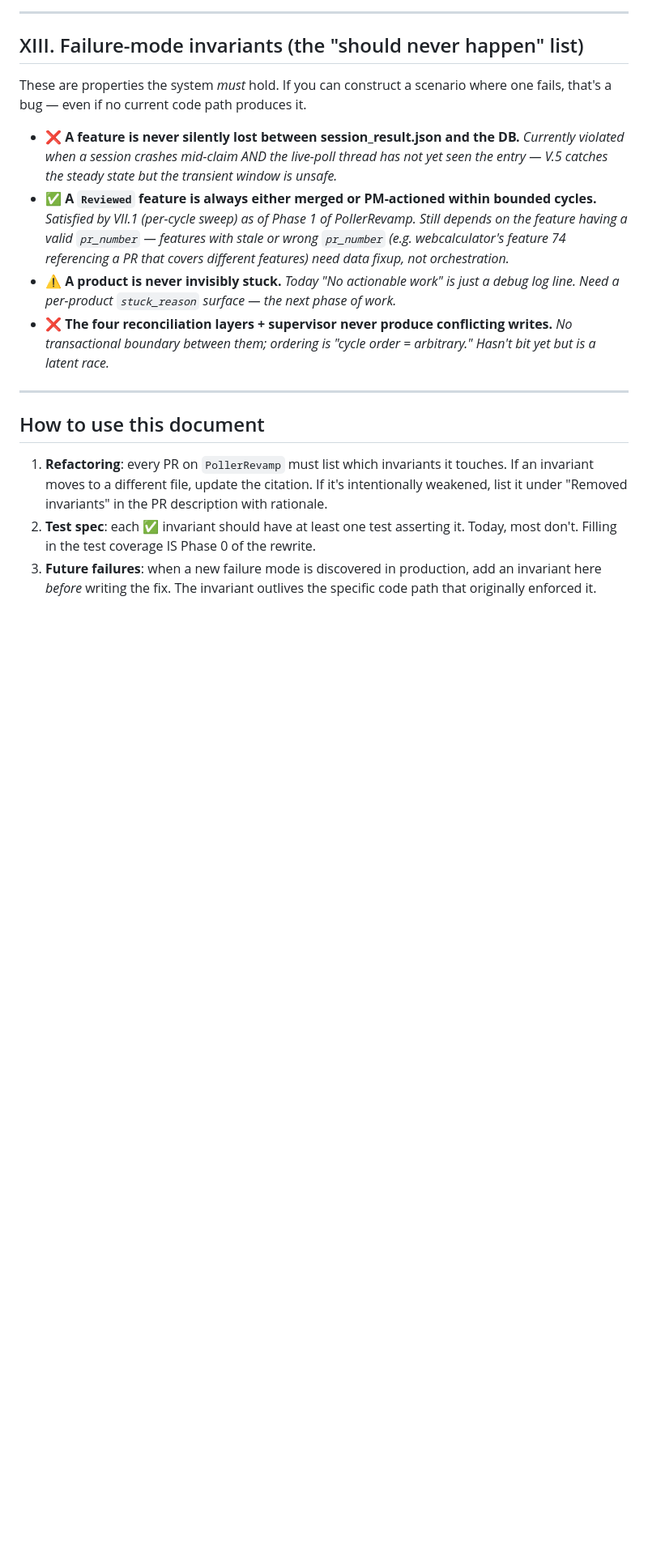
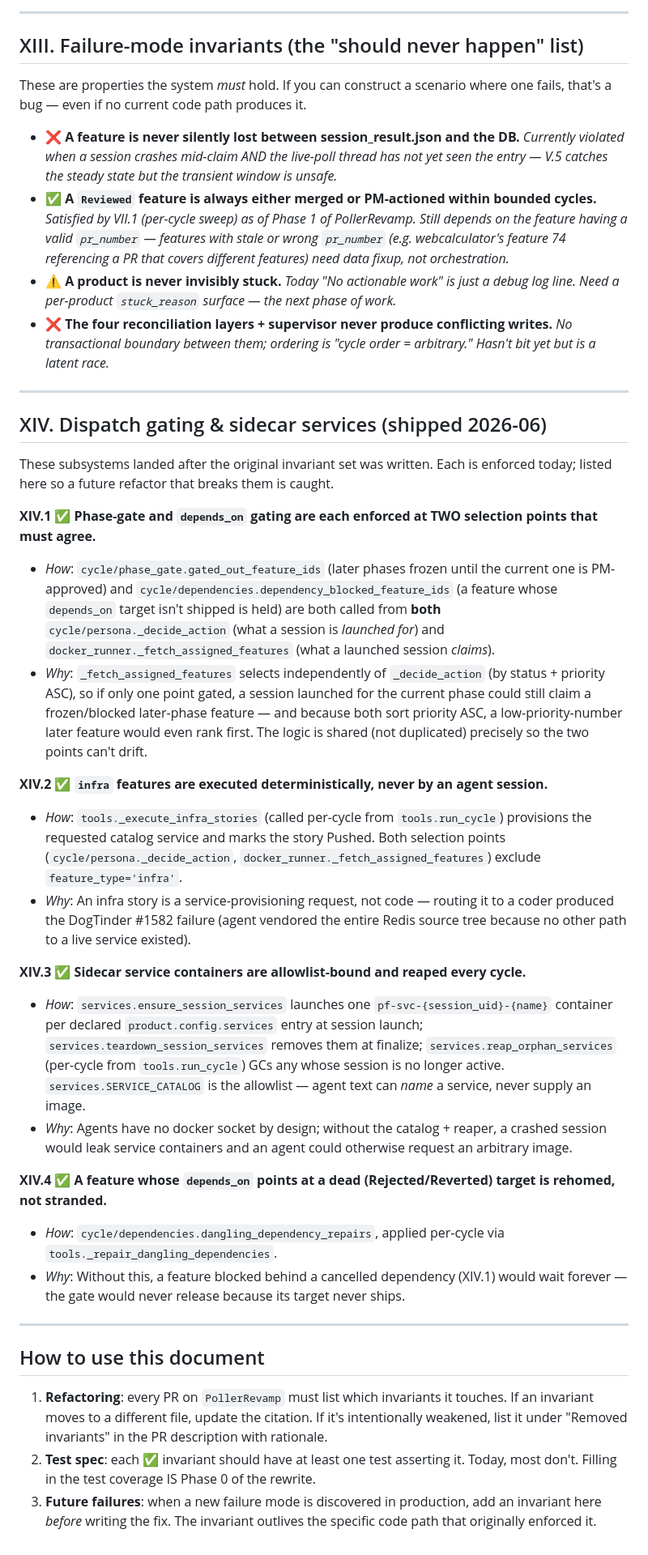
Before and after one commit to SavvyCoding/ProductsFactory, a Markdown page: orchestrator/INVARIANTS.md, the part around one of its changes. Shown at 81% size. Rendered like a GitHub page; blank space fills up the shorter version.

```diff
--- a/orchestrator/INVARIANTS.md
+++ b/orchestrator/INVARIANTS.md
@@ -274,6 +274,28 @@ These are properties the system *must* hold. If you can construct a scenario whe
 
 ---
 
+## XIV. Dispatch gating & sidecar services (shipped 2026-06)
+
+These subsystems landed after the original invariant set was written. Each is enforced today; listed here so a future refactor that breaks them is caught.
+
+**XIV.1 ✅ Phase-gate and `depends_on` gating are each enforced at TWO selection points that must agree.**
+- *How*: `cycle/phase_gate.gated_out_feature_ids` (later phases frozen until the current one is PM-approved) and `cycle/dependencies.dependency_blocked_feature_ids` (a feature whose `depends_on` target isn't shipped is held) are both called from **both** `cycle/persona._decide_action` (what a session is *launched for*) and `docker_runner._fetch_assigned_features` (what a launched session *claims*).
+- *Why*: `_fetch_assigned_features` selects independently of `_decide_action` (by status + priority ASC), so if only one point gated, a session launched for the current phase could still claim a frozen/blocked later-phase feature — and because both sort priority ASC, a low-priority-number later feature would even rank first. The logic is shared (not duplicated) precisely so the two points can't drift.
+
+**XIV.2 ✅ `infra` features are executed deterministically, never by an agent session.**
+- *How*: `tools._execute_infra_stories` (called per-cycle from `tools.run_cycle`) provisions the requested catalog service and marks the story Pushed. Both selection points (`cycle/persona._decide_action`, `docker_runner._fetch_assigned_features`) exclude `feature_type='infra'`.
+- *Why*: An infra story is a service-provisioning request, not code — routing it to a coder produced the DogTinder #1582 failure (agent vendored the entire Redis source tree because no other path to a live service existed).
+
+**XIV.3 ✅ Sidecar service containers are allowlist-bound and reaped every cycle.**
+- *How*: `services.ensure_session_services` launches one `pf-svc-{session_uid}-{name}` container per declared `product.config.services` entry at session launch; `services.teardown_session_services` removes them at finalize; `services.reap_orphan_services` (per-cycle from `tools.run_cycle`) GCs any whose session is no longer active. `services.SERVICE_CATALOG` is the allowlist — agent text can *name* a service, never supply an image.
+- *Why*: Agents have no docker socket by design; without the catalog + reaper, a crashed session would leak service containers and an agent could otherwise request an arbitrary image.
+
+**XIV.4 ✅ A feature whose `depends_on` points at a dead (Rejected/Reverted) target is rehomed, not stranded.**
+- *How*: `cycle/dependencies.dangling_dependency_repairs`, applied per-cycle via `tools._repair_dangling_dependencies`.
+- *Why*: Without this, a feature blocked behind a cancelled dependency (XIV.1) would wait forever — the gate would never release because its target never ships.
+
+---
+
 ## How to use this document
 
 1. **Refactoring**: every PR on `PollerRevamp` must list which invariants it touches. If an invariant moves to a different file, update the citation. If it's intentionally weakened, list it under "Removed invariants" in the PR description with rationale.
```
Also changed, not shown: other parts of orchestrator/INVARIANTS.md (+14 -14 lines), docs/specs/agent_environment_provisioning.md (+3 -1 lines), evals/README.md (+4 -3 lines).
